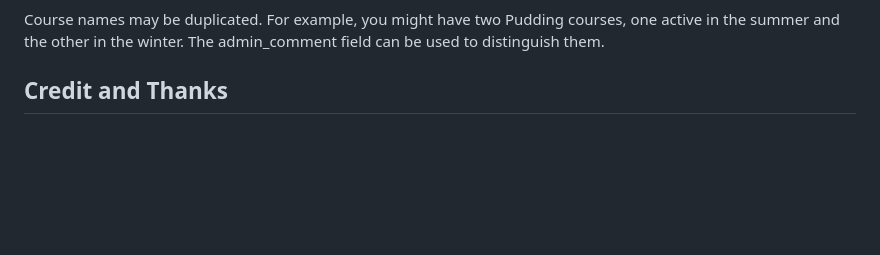
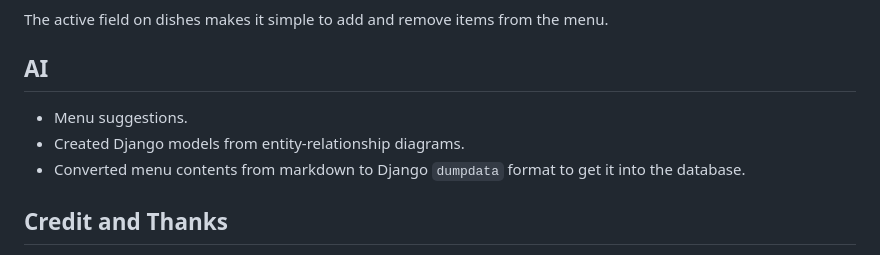
Before and after one commit to ctr-code/heart-of-ruritania, a Markdown page: README.md, the part around one of its changes. GitHub-like rendering; blank space fills up the shorter version.

Commit message:
Updated README ERD and AI sections

````diff
--- a/README.md
+++ b/README.md
@@ -103,7 +103,13 @@ erDiagram
     }
 ```
 
-Course names may be duplicated. For example, you might have two Pudding courses, one active in the summer and the other in the winter.  The admin_comment field can be used to distinguish them.
+The active field on dishes makes it simple to add and remove items from the menu.
+
+## AI
+
+* Menu suggestions.
+* Created Django models from entity-relationship diagrams.
+* Converted menu contents from markdown to Django `dumpdata` format to get it into the database.
 
 ## Credit and Thanks
 
````
Also changed, not shown: other parts of README.md (+2 -2 lines).
